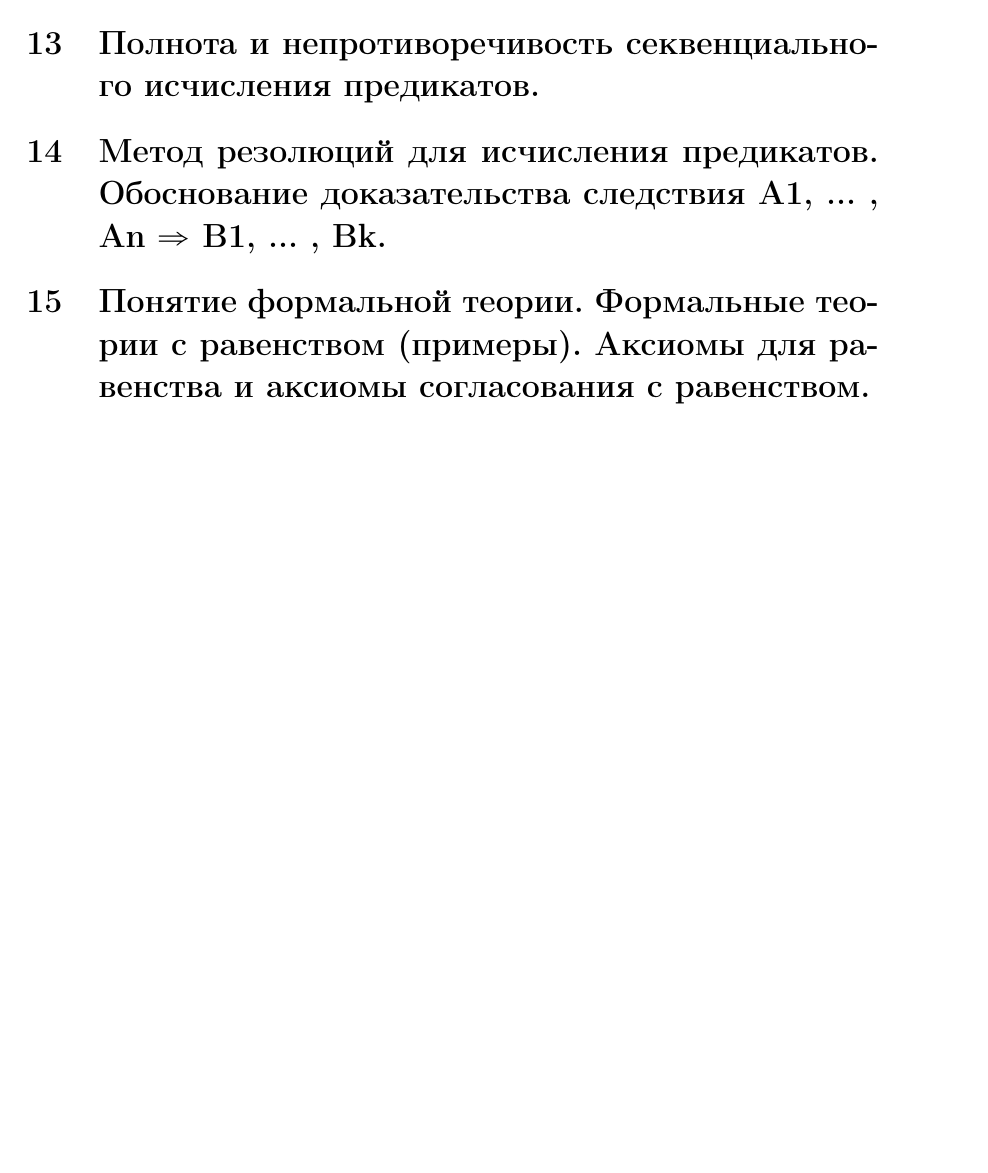
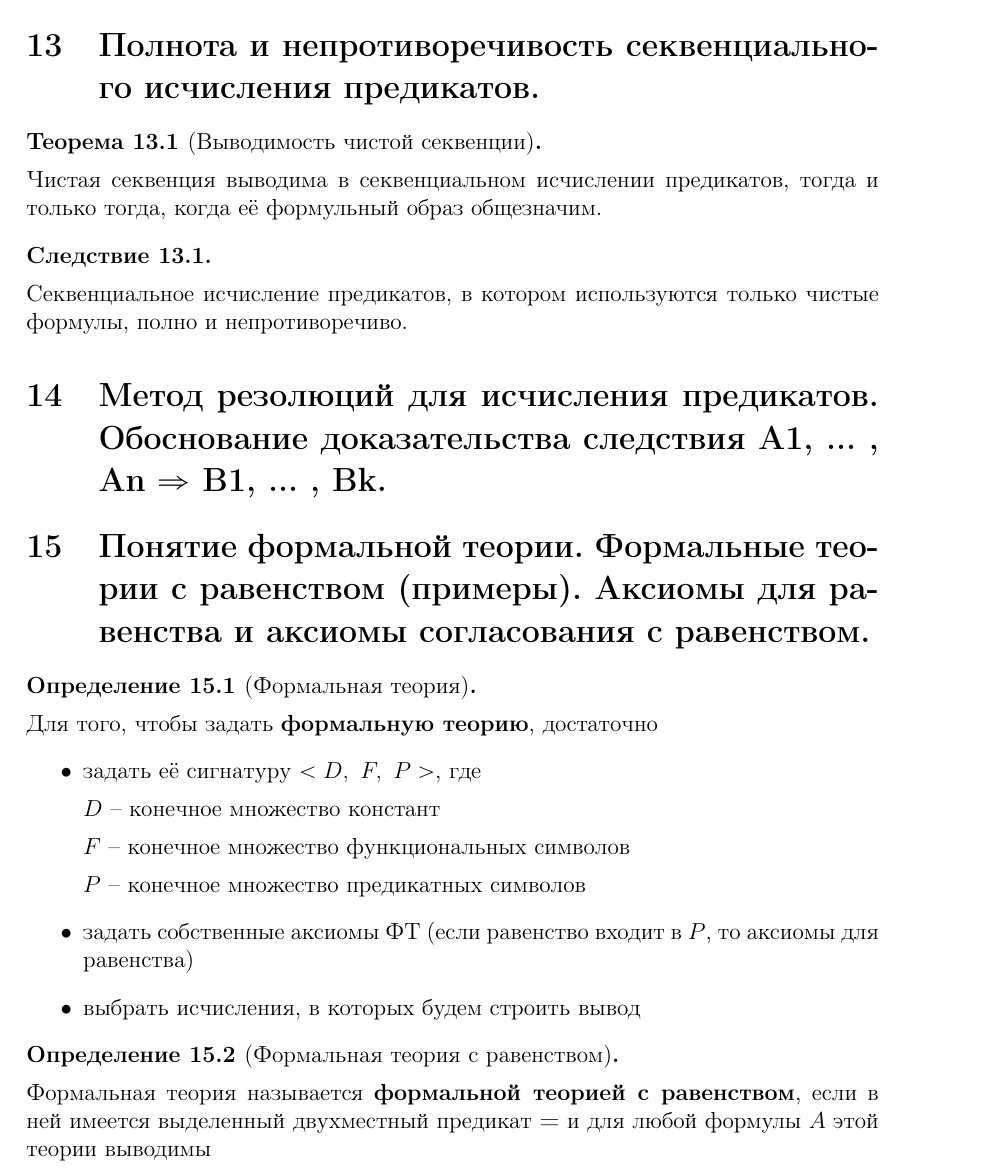
Before and after one commit to victoriafomina/Lectures, a LaTeX document (MatLog/mat_log.tex): part of page 10 of 10 before the commit and part of page 9 of 10 after it, cut so that both start at the same text, the shorter picture padded with empty space. Compiled offline with pdfLaTeX.

Commit message:
more adds

```diff
--- a/MatLog/mat_log.tex
+++ b/MatLog/mat_log.tex
@@ -401,10 +401,33 @@
 \section{Секвенциальное исчисление предикатов. Необходимость соблюдения ограничений на кванторные правила (примеры).}
 
 \section{Полнота и непротиворечивость секвенциального исчисления предикатов.}
+	\begin{theorem}[Выводимость чистой секвенции]\ \\[1ex]
+		Чистая секвенция выводима в секвенциальном исчислении предикатов, тогда и только тогда, когда её формульный образ общезначим.
+	\end{theorem}
+
+	\begin{corollary}\ \\[1ex]
+		Секвенциальное исчисление предикатов, в котором используются только чистые формулы, полно и непротиворечиво.
+	\end{corollary}
 
 \section{Метод резолюций для исчисления предикатов. Обоснование доказательства следствия A1, ... ,	An $\Rightarrow$ B1, ... , Bk.}
 
 \section{Понятие формальной теории. Формальные теории с равенством (примеры). Аксиомы для	равенства и аксиомы согласования с равенством.}
+
+	\begin{definition}[Формальная теория]\ \\[1ex]
+		Для того, чтобы задать \textbf{формальную теорию}, достаточно
+		\begin{itemize}
+			\item задать её сигнатуру $<D, \ F, \ P>$, где \\[1ex]
+			$D$ -- конечное множество констант \\[1ex]
+			$F$ -- конечное множество функциональных символов \\[1ex]
+			$P$ -- конечное множество предикатных символов
+			\item задать собственные аксиомы ФТ (если равенство входит в $P$, то аксиомы для равенства)
+			\item выбрать исчисления, в которых будем строить вывод
+		\end{itemize}
+	\end{definition}
+
+	\begin{definition}[Формальная теория с равенством]\ \\[1ex]
+		Формальная теория называется \textbf{формальной теорией с равенством}, если в ней имеется выделенный двухместный предикат \textbf{=} и для любой формулы $A$ этой теории выводимы
+	\end{definition}
 
 \section{Формальная арифметика (аксиоматическая теория чисел).}
 
```
Also changed, not shown: MatLog/mat_log.pdf.
